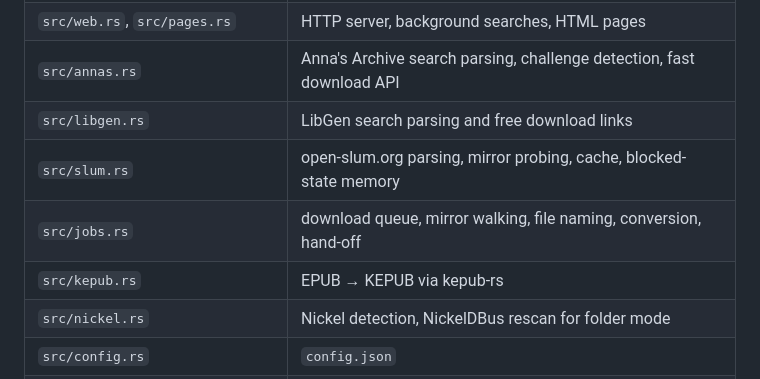
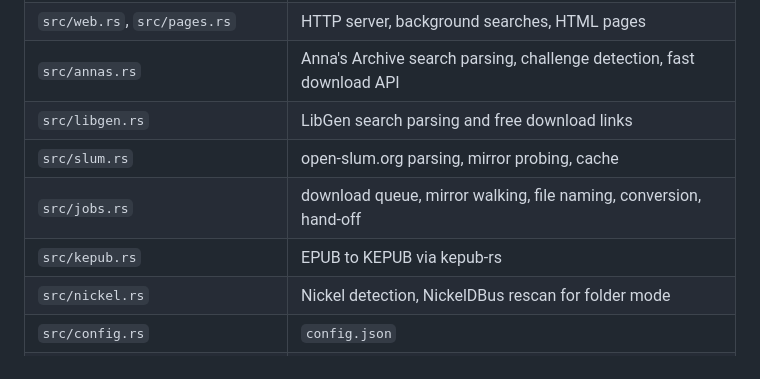
Before and after one commit to tunctn/annas-kobo, a Markdown page: README.md, the part around one of its changes. Drawn GitHub-style.

```diff
--- a/README.md
+++ b/README.md
@@ -180,9 +163,9 @@ work on the device can take a minute; give it time.
 | `src/web.rs`, `src/pages.rs` | HTTP server, background searches, HTML pages |
 | `src/annas.rs` | Anna's Archive search parsing, challenge detection, fast download API |
 | `src/libgen.rs` | LibGen search parsing and free download links |
-| `src/slum.rs` | open-slum.org parsing, mirror probing, cache, blocked-state memory |
+| `src/slum.rs` | open-slum.org parsing, mirror probing, cache |
 | `src/jobs.rs` | download queue, mirror walking, file naming, conversion, hand-off |
-| `src/kepub.rs` | EPUB → KEPUB via kepub-rs |
+| `src/kepub.rs` | EPUB to KEPUB via kepub-rs |
 | `src/nickel.rs` | Nickel detection, NickelDBus rescan for folder mode |
 | `src/config.rs` | `config.json` |
 | `kobo/` | launcher script and the NickelMenu file |
```
Also changed, not shown: other parts of README.md (+70 -87 lines).
